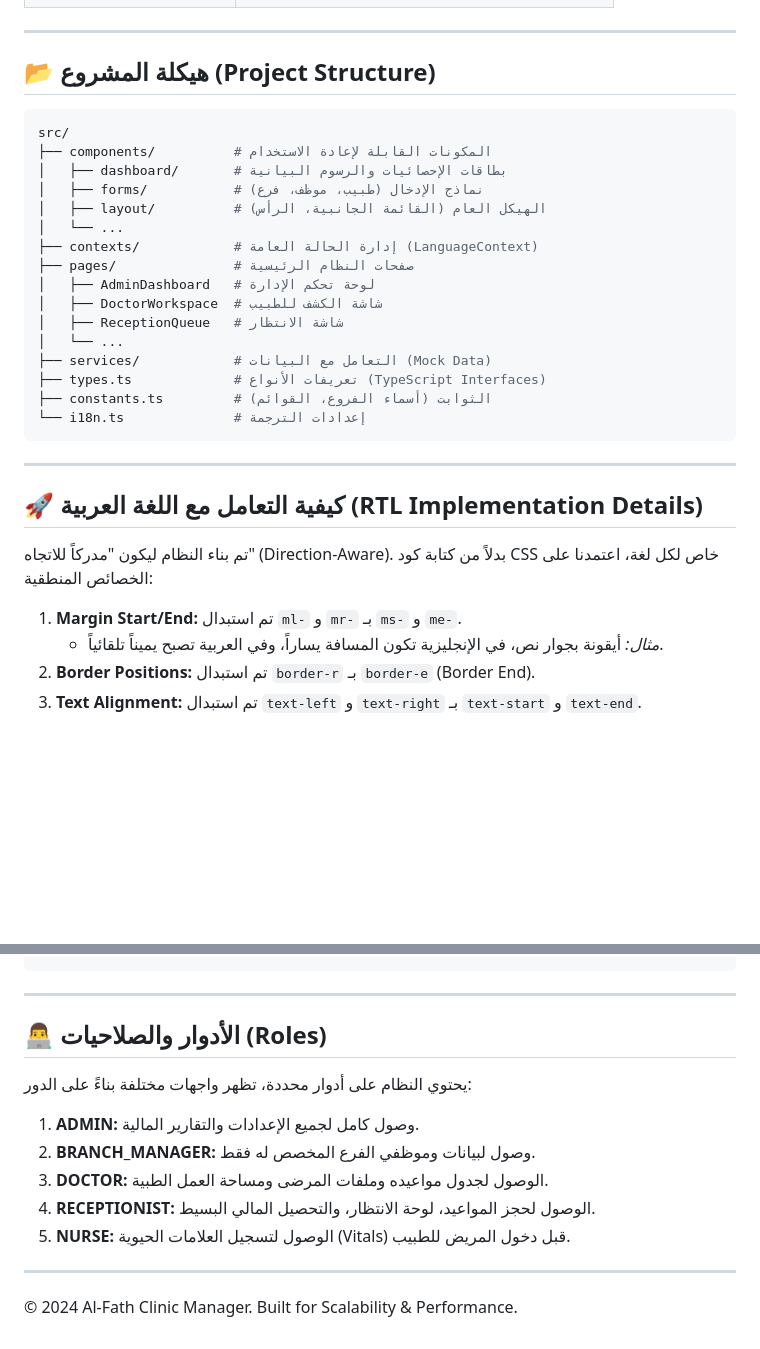
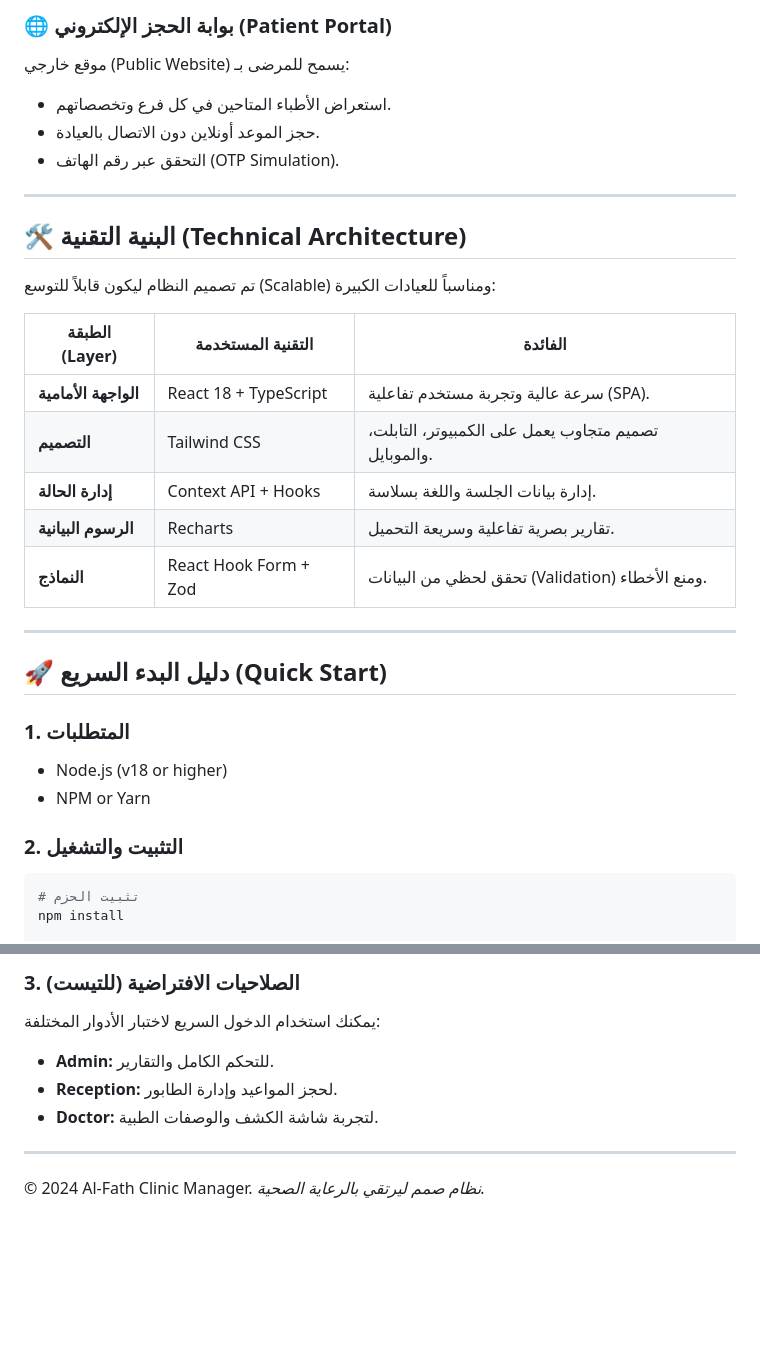
Before and after one commit to ahmedhu16789-droid/DOCTOR, a Markdown page: README.md, 2 parts joined by grey strips. Drawn GitHub-style; blank space fills up the shorter version.

````diff
--- a/README.md
+++ b/README.md
@@ -50,35 +60,33 @@
+### 🌐 بوابة الحجز الإلكتروني (Patient Portal)
+موقع خارجي (Public Website) يسمح للمرضى بـ:
+*   استعراض الأطباء المتاحين في كل فرع وتخصصاتهم.
+*   حجز الموعد أونلاين دون الاتصال بالعيادة.
+*   التحقق عبر رقم الهاتف (OTP Simulation).
 
 ---
 
-## 📂 هيكلة المشروع (Project Structure)
+## 🛠 البنية التقنية (Technical Architecture)
 
-```bash
-src/
-├── components/          # المكونات القابلة لإعادة الاستخدام
-│   ├── dashboard/       # بطاقات الإحصائيات والرسوم البيانية
-│   ├── forms/           # نماذج الإدخال (طبيب، موظف، فرع)
-│   ├── layout/          # الهيكل العام (القائمة الجانبية، الرأس)
-│   └── ...
-├── contexts/            # إدارة الحالة العامة (LanguageContext)
-├── pages/               # صفحات النظام الرئيسية
-│   ├── AdminDashboard   # لوحة تحكم الإدارة
-│   ├── DoctorWorkspace  # شاشة الكشف للطبيب
-│   ├── ReceptionQueue   # شاشة الانتظار
-│   └── ...
-├── services/            # التعامل مع البيانات (Mock Data)
-├── types.ts             # تعريفات الأنواع (TypeScript Interfaces)
-├── constants.ts         # الثوابت (أسماء الفروع، القوائم)
-└── i18n.ts              # إعدادات الترجمة
-```
+تم تصميم النظام ليكون قابلاً للتوسع (Scalable) ومناسباً للعيادات الكبيرة:
+
+| الطبقة (Layer) | التقنية المستخدمة | الفائدة |
+|---|---|---|
+| **الواجهة الأمامية** | React 18 + TypeScript | سرعة عالية وتجربة مستخدم تفاعلية (SPA). |
+| **التصميم** | Tailwind CSS | تصميم متجاوب يعمل على الكمبيوتر، التابلت، والموبايل. |
+| **إدارة الحالة** | Context API + Hooks | إدارة بيانات الجلسة واللغة بسلاسة. |
+| **الرسوم البيانية** | Recharts | تقارير بصرية تفاعلية وسريعة التحميل. |
+| **النماذج** | React Hook Form + Zod | تحقق لحظي من البيانات (Validation) ومنع الأخطاء. |
 
 ---
 
-## 🚀 كيفية التعامل مع اللغة العربية (RTL Implementation Details)
+## 🚀 دليل البدء السريع (Quick Start)
 
-تم بناء النظام ليكون "مدركاً للاتجاه" (Direction-Aware). بدلاً من كتابة كود CSS خاص لكل لغة، اعتمدنا على الخصائص المنطقية:
+### 1. المتطلبات
+*   Node.js (v18 or higher)
+*   NPM or Yarn
 
-1.  **Margin Start/End:** تم استبدال `ml-` و `mr-` بـ `ms-` و `me-`.
-    *   *مثال:* أيقونة بجوار نص، في الإنجليزية تكون المسافة يساراً، وفي العربية تصبح يميناً تلقائياً.
-2.  **Border Positions:** تم استبدال `border-r` بـ `border-e` (Border End).
-3.  **Text Alignment:** تم استبدال `text-left` و `text-right` بـ `text-start` و `text-end`.
+### 2. التثبيت والتشغيل
+```bash
+# تثبيت الحزم
+npm install
 
@@ -92,16 +95,12 @@ src/
 ```
+
+### 3. الصلاحيات الافتراضية (للتيست)
+يمكنك استخدام الدخول السريع لاختبار الأدوار المختلفة:
+*   **Admin:** للتحكم الكامل والتقارير.
+*   **Reception:** لحجز المواعيد وإدارة الطابور.
+*   **Doctor:** لتجربة شاشة الكشف والوصفات الطبية.
 
 ---
 
-## 👨‍💻 الأدوار والصلاحيات (Roles)
-
-يحتوي النظام على أدوار محددة، تظهر واجهات مختلفة بناءً على الدور:
-1.  **ADMIN:** وصول كامل لجميع الإعدادات والتقارير المالية.
-2.  **BRANCH_MANAGER:** وصول لبيانات وموظفي الفرع المخصص له فقط.
-3.  **DOCTOR:** الوصول لجدول مواعيده وملفات المرضى ومساحة العمل الطبية.
-4.  **RECEPTIONIST:** الوصول لحجز المواعيد، لوحة الانتظار، والتحصيل المالي البسيط.
-5.  **NURSE:** الوصول لتسجيل العلامات الحيوية (Vitals) قبل دخول المريض للطبيب.
-
----
-
-© 2024 Al-Fath Clinic Manager. Built for Scalability & Performance.
+© 2024 Al-Fath Clinic Manager.
+*نظام صمم ليرتقي بالرعاية الصحية.*
````
Also changed, not shown: other parts of README.md (+47 -42 lines).
